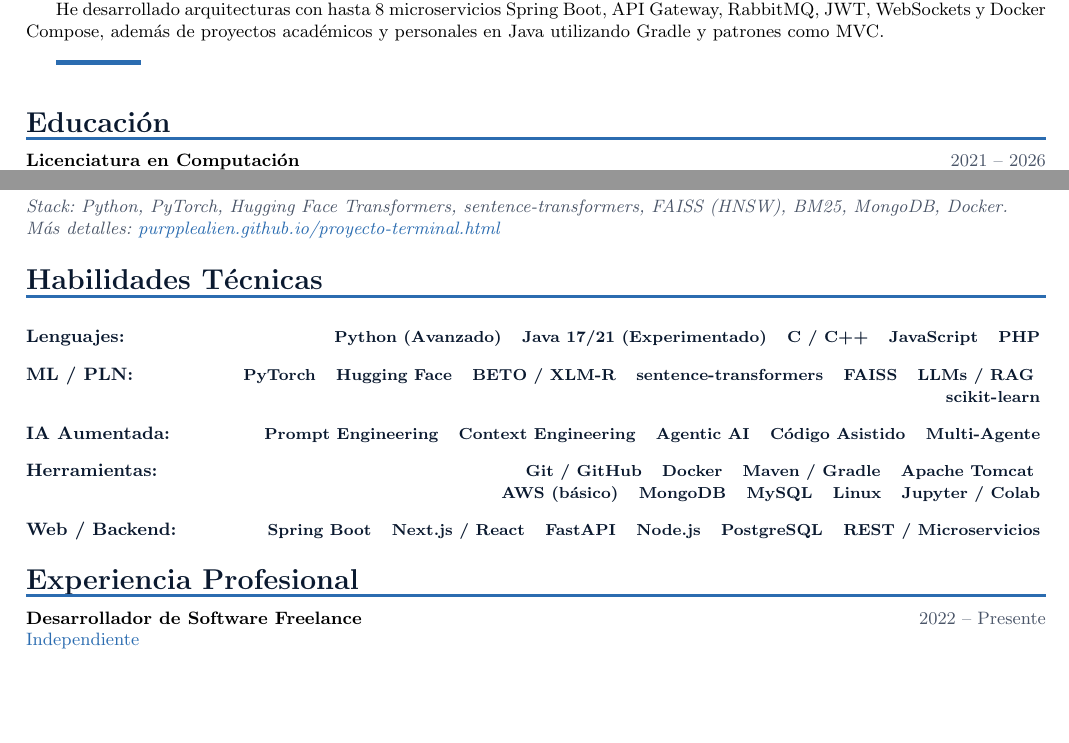
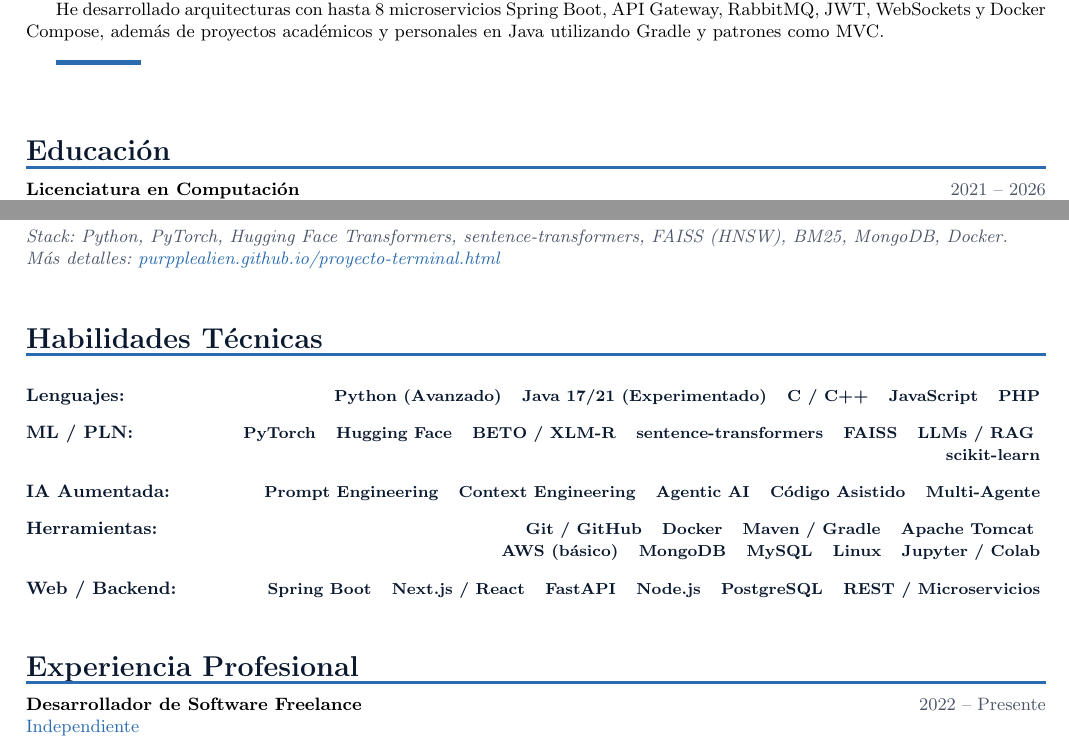
Before and after one commit to PurppleAlien/PurppleAlien.github.io, a LaTeX document (doc/main.tex): two parts of pages 1 and 2 of 7, joined at a grey line, cut so that both start at the same text, the shorter picture padded with empty space. Compiled offline with pdfLaTeX.

Commit message:
docs(cv): publica ajustes recientes del CV en produccion
- Incorpora el espaciado/ajustes editados en main.tex y recompilados en main.pdf
- Resincroniza curriculum.pdf (enlazado en el sitio) con main.pdf

```diff
--- a/doc/main.tex
+++ b/doc/main.tex
@@ -124,6 +124,8 @@ He desarrollado arquitecturas con hasta 8 microservicios Spring Boot, API Gatewa
 
 \decorule
 
+\vspace{0.5cm}
+
 %% ── EDUCACIÓN ─────────────────────────────────────────────────────────────────
 \section*{Educaci\'{o}n}
 \entry{Licenciatura en Computaci\'{o}n}
@@ -154,7 +156,7 @@ Sistema NLP de doble modo (clasificaci\'{o}n por pares + an\'{a}lisis de documen
 \vspace{0.1cm}
 {\small\itshape\color{textsec} Stack: Python, PyTorch, Hugging Face Transformers, sentence-transformers, FAISS (HNSW), BM25, MongoDB, Docker.\\ M\'{a}s detalles: \href{https://purpplealien.github.io/proyecto-terminal.html}{purpplealien.github.io/proyecto-terminal.html}}
 
-
+\vspace{0.5cm}
 %% ── HABILIDADES TÉCNICAS ──────────────────────────────────────────────────
 \section*{Habilidades T\'{e}cnicas}
 \small
@@ -167,6 +169,7 @@ Sistema NLP de doble modo (clasificaci\'{o}n por pares + an\'{a}lisis de documen
 {\bfseries\color{primary} Web / Backend:} & \skill{Spring Boot} \skill{Next.js / React} \skill{FastAPI} \skill{Node.js} \skill{PostgreSQL} \skill{REST / Microservicios}
 \end{tabular}
 
+\vspace{0.5cm}
 %% ── EXPERIENCIA PROFESIONAL ────────────────────────────────────────────────
 \section*{Experiencia Profesional}
 \entry{Desarrollador de Software Freelance}
```
Also changed, not shown: doc/curriculum.pdf, doc/main.pdf, doc/main.tex (10 more changed lines).
